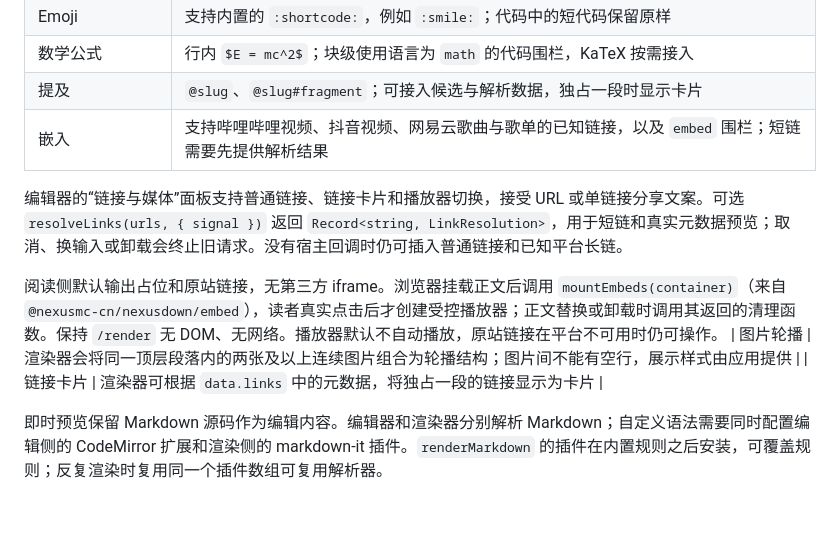
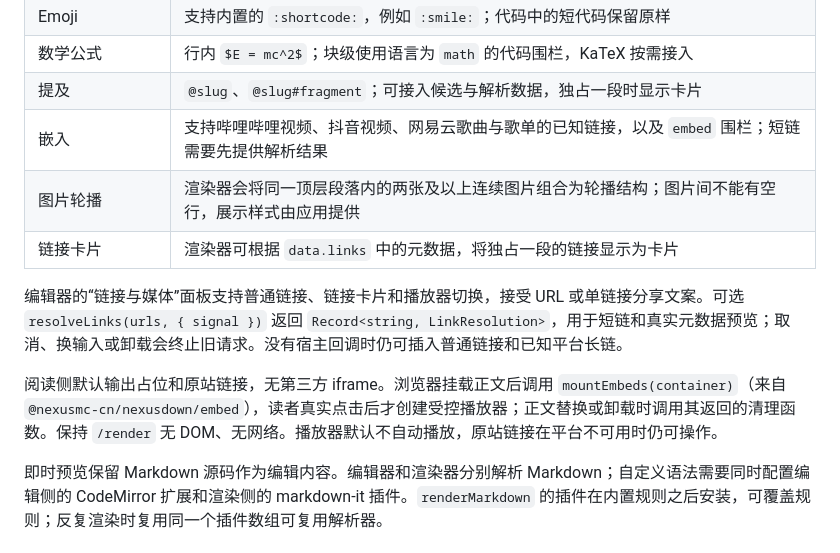
Before and after one commit to NexusMC-CN/nexusdown, a Markdown page: README.md, the part around the change. GitHub-like rendering; blank space fills up the shorter version.

Commit message:
docs: keep media integration notes outside the feature table

```diff
--- a/README.md
+++ b/README.md
@@ -130,12 +130,12 @@ const html = computed(() => renderMarkdown(markdown.value))
 | 数学公式 | 行内 `$E = mc^2$`；块级使用语言为 `math` 的代码围栏，KaTeX 按需接入 |
 | 提及 | `@slug`、`@slug#fragment`；可接入候选与解析数据，独占一段时显示卡片 |
 | 嵌入 | 支持哔哩哔哩视频、抖音视频、网易云歌曲与歌单的已知链接，以及 `embed` 围栏；短链需要先提供解析结果 |
+| 图片轮播 | 渲染器会将同一顶层段落内的两张及以上连续图片组合为轮播结构；图片间不能有空行，展示样式由应用提供 |
+| 链接卡片 | 渲染器可根据 `data.links` 中的元数据，将独占一段的链接显示为卡片 |
 
 编辑器的“链接与媒体”面板支持普通链接、链接卡片和播放器切换，接受 URL 或单链接分享文案。可选 `resolveLinks(urls, { signal })` 返回 `Record<string, LinkResolution>`，用于短链和真实元数据预览；取消、换输入或卸载会终止旧请求。没有宿主回调时仍可插入普通链接和已知平台长链。
 
 阅读侧默认输出占位和原站链接，无第三方 iframe。浏览器挂载正文后调用 `mountEmbeds(container)`（来自 `@nexusmc-cn/nexusdown/embed`），读者真实点击后才创建受控播放器；正文替换或卸载时调用其返回的清理函数。保持 `/render` 无 DOM、无网络。播放器默认不自动播放，原站链接在平台不可用时仍可操作。
-| 图片轮播 | 渲染器会将同一顶层段落内的两张及以上连续图片组合为轮播结构；图片间不能有空行，展示样式由应用提供 |
-| 链接卡片 | 渲染器可根据 `data.links` 中的元数据，将独占一段的链接显示为卡片 |
 
 即时预览保留 Markdown 源码作为编辑内容。编辑器和渲染器分别解析 Markdown；自定义语法需要同时配置编辑侧的 CodeMirror 扩展和渲染侧的 markdown-it 插件。`renderMarkdown` 的插件在内置规则之后安装，可覆盖规则；反复渲染时复用同一个插件数组可复用解析器。
 
```
